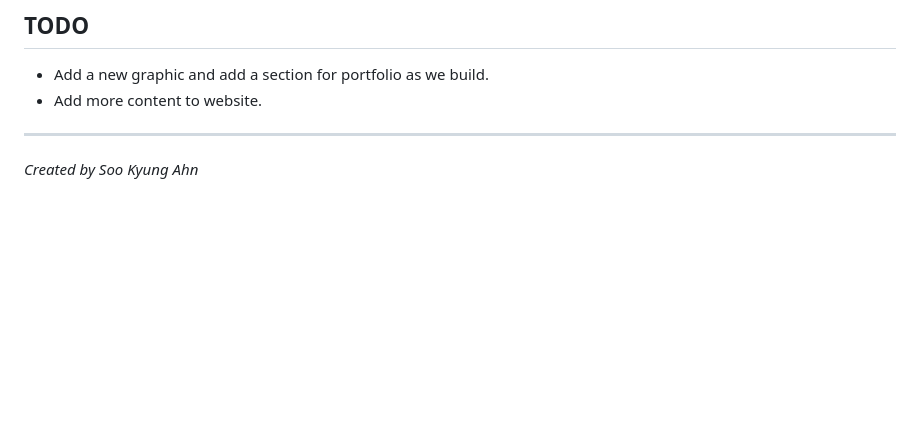
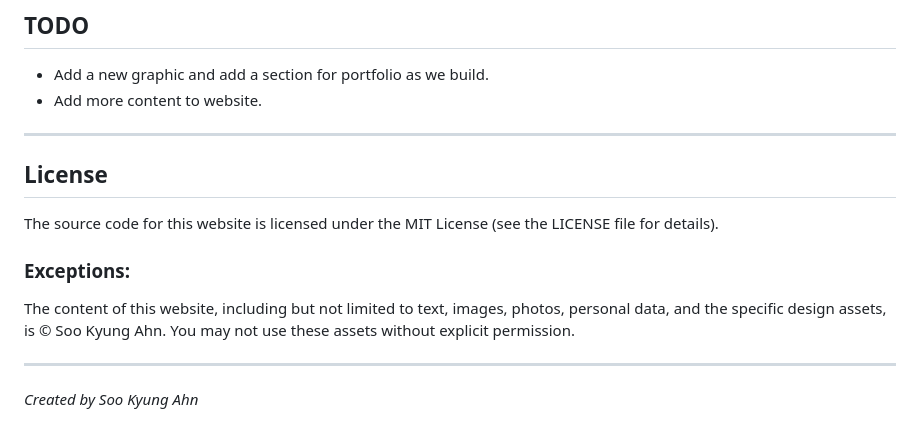
Before and after one commit to sahnsookyung/jiko-shoukaisho-website, a Markdown page: README.md, the part around the change. GitHub-like rendering; blank space fills up the shorter version.

```diff
--- a/README.md
+++ b/README.md
@@ -64,4 +64,13 @@ npm run build
 - Add more content to website.
 
 ---
+
+## License
+The source code for this website is licensed under the MIT License (see the LICENSE file for details).
+
+### Exceptions:
+The content of this website, including but not limited to text, images, photos, personal data, and the specific design assets, is © Soo Kyung Ahn. You may not use these assets without explicit permission.
+
+---
+
 *Created by Soo Kyung Ahn*
```
Also changed, not shown: LICENSE.md (added, +33 -0 lines).
